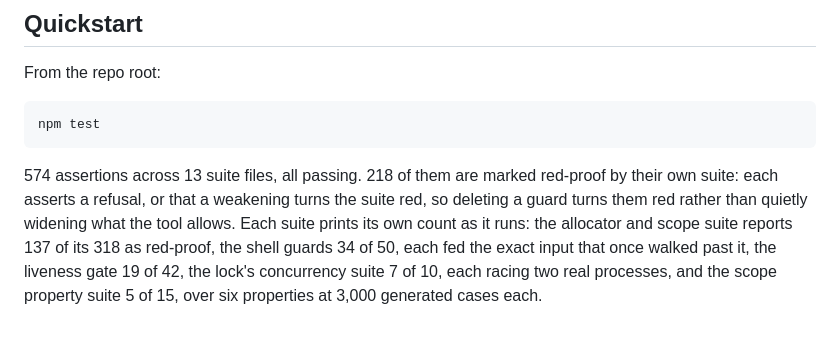
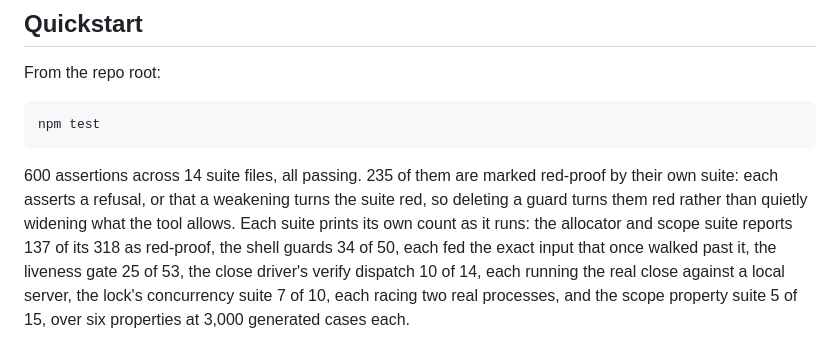
Before and after one commit to hoplight-ai/pandoras-router, a Markdown page: README.md, the part around the change. GitHub-like rendering.

Commit message:
pandoras-router: the README counts 600 assertions across 14 suites after the verify driver suite [content]
Co-Authored-By: Claude Opus 5 <noreply@anthropic.com>

````diff
--- a/README.md
+++ b/README.md
@@ -28,11 +28,12 @@ From the repo root:
 npm test
 ```
 
-574 assertions across 13 suite files, all passing. 218 of them are marked red-proof by their own
+600 assertions across 14 suite files, all passing. 235 of them are marked red-proof by their own
 suite: each asserts a refusal, or that a weakening turns the suite red, so deleting a guard turns
 them red rather than quietly widening what the tool allows. Each suite prints its own count as it
 runs: the allocator and scope suite reports 137 of its 318 as red-proof, the shell guards 34 of
-50, each fed the exact input that once walked past it, the liveness gate 19 of 42, the lock's
+50, each fed the exact input that once walked past it, the liveness gate 25 of 53, the close
+driver's verify dispatch 10 of 14, each running the real close against a local server, the lock's
 concurrency suite 7 of 10, each racing two real processes, and the scope property suite 5 of 15,
 over six properties at 3,000 generated cases each.
 
````
